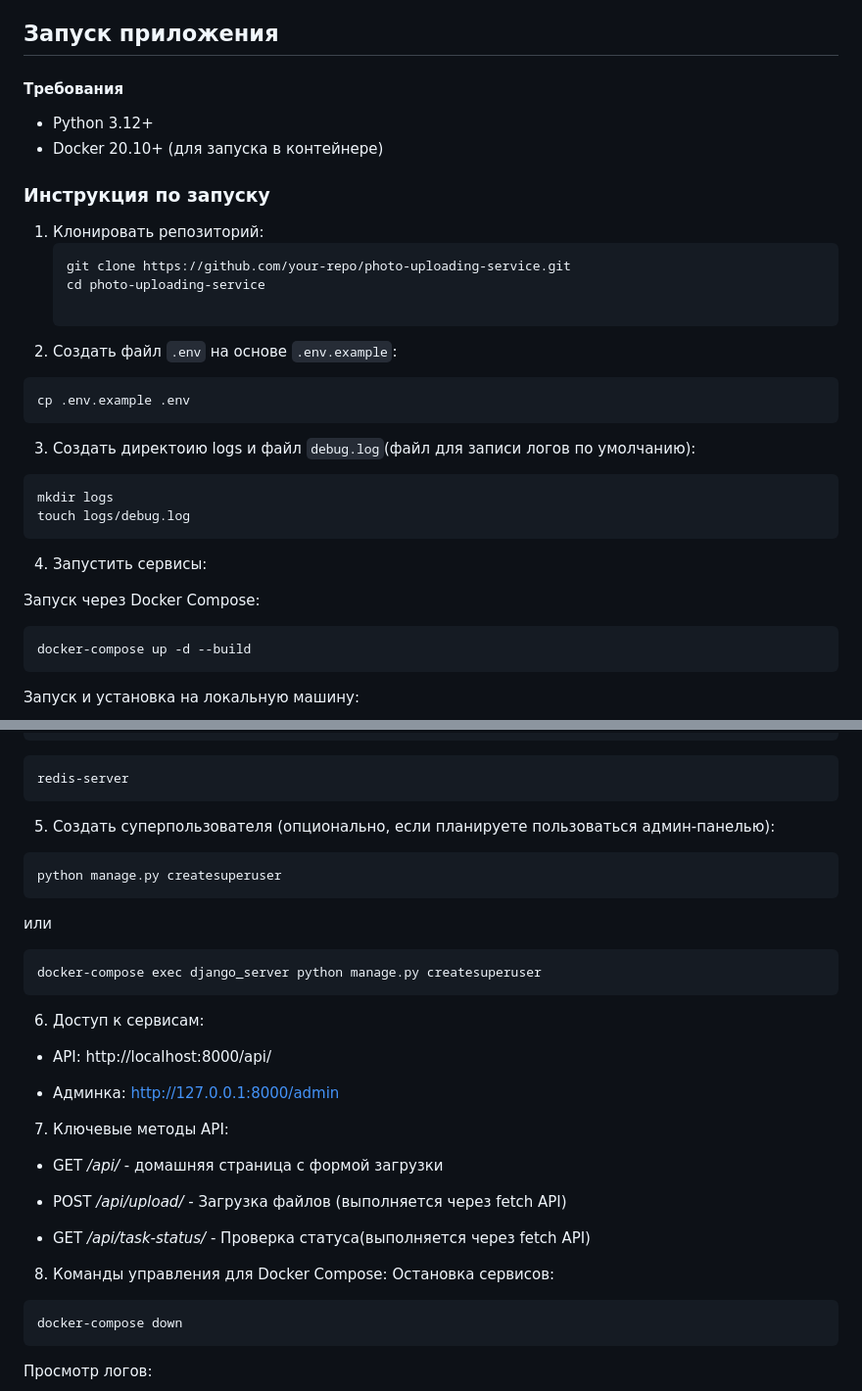
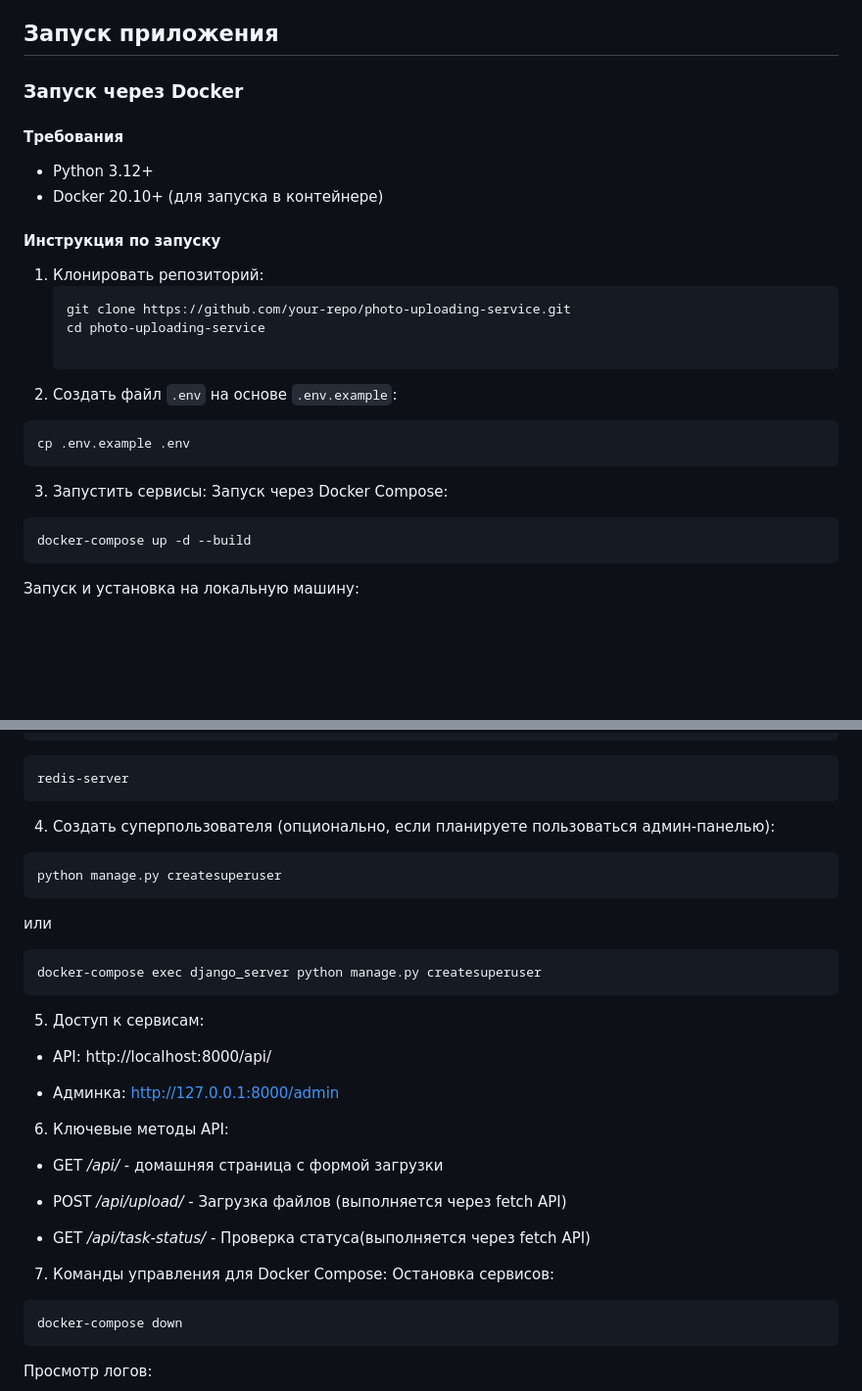
Before and after one commit to Baobear520/PhotoUploader, a Markdown page: README.md, 2 parts joined by grey strips. Shown at 98% size. GitHub-like rendering; blank space fills up the shorter version.

Commit message:
Revert "Refactoring README"
This reverts commit 504f1badf90f01eac536eda1b81bc2255b22d868.

````diff
--- a/README.md
+++ b/README.md
@@ -74,12 +74,13 @@ UX-фичи:
    - FAILURE - ошибка обработки
 
 ## Запуск приложения
+### Запуск через Docker
 
 #### Требования
 - Python 3.12+
 - Docker 20.10+ (для запуска в контейнере)
 
-### Инструкция по запуску
+#### Инструкция по запуску
 
 1. Клонировать репозиторий:
    ```bash
@@ -91,14 +92,7 @@ UX-фичи:
 ```bash
 cp .env.example .env
 ```
-3. Создать директоию logs и файл `debug.log`(файл для записи логов по умолчанию):
-
-```bash
-mkdir logs
-touch logs/debug.log
-```
-4. Запустить сервисы:
-
+3. Запустить сервисы:
 Запуск через Docker Compose:
 
 ```bash
@@ -131,7 +125,7 @@ celery -A config worker --loglevel=info
 redis-server
 ```
 
-5. Создать суперпользователя (опционально, если планируете пользоваться админ-панелью):
+4. Создать суперпользователя (опционально, если планируете пользоваться админ-панелью):
 ```bash
 python manage.py createsuperuser
 ```
@@ -139,13 +133,13 @@ python manage.py createsuperuser
 ```bash
 docker-compose exec django_server python manage.py createsuperuser
 ```
-6. Доступ к сервисам:
+5. Доступ к сервисам:
 
 - API: http://localhost:8000/api/
 
 - Админка: http://127.0.0.1:8000/admin
 
-7. Ключевые методы API:
+6. Ключевые методы API:
 
 - GET */api/* - домашняя страница c формой загрузки
 
@@ -153,7 +147,7 @@ docker-compose exec django_server python manage.py createsuperuser
 
 - GET	*/api/task-status/* - Проверка статуса(выполняется через fetch API)
 
-8. Команды управления для Docker Compose:
+7. Команды управления для Docker Compose:
 Остановка сервисов:
 
 ```bash
````
